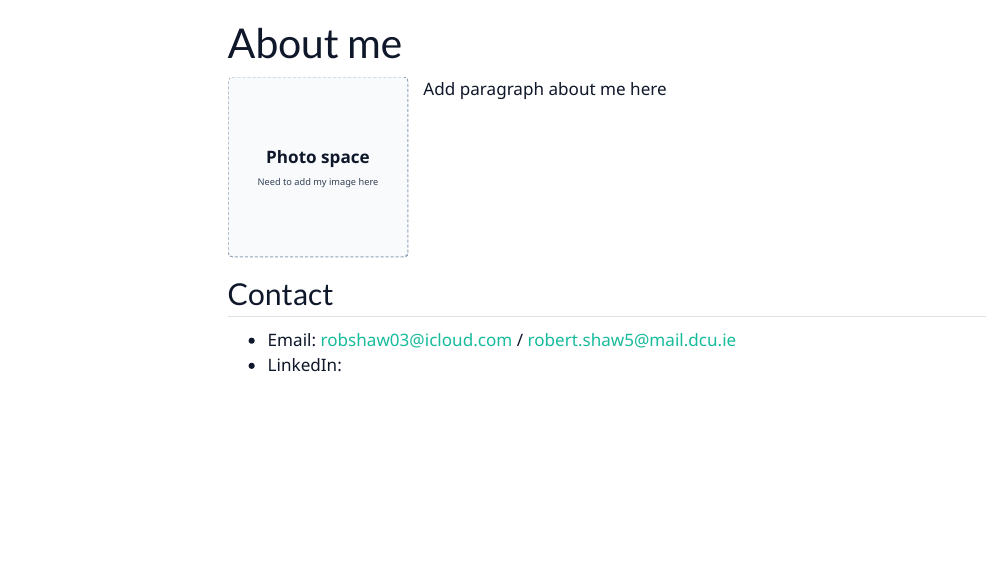
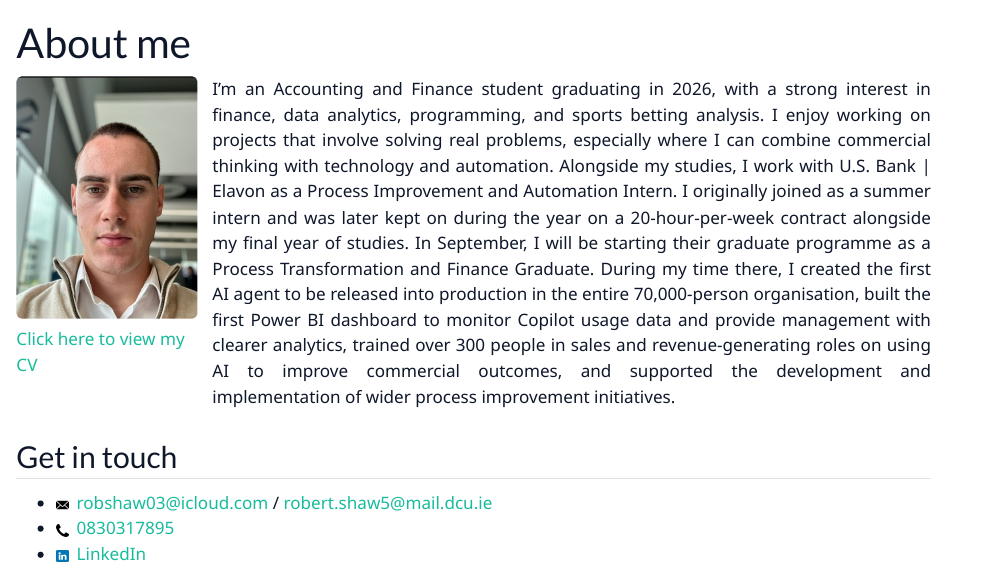
Before and after one commit to robertshaw5/BAA1028, a Quarto document (about.qmd): the page in a window 1100 px wide, from its top. Rendered offline with R 4.5, knitr and Pandoc in place of Quarto, with nearby package versions; menus at the side of the page are left out.

Commit message:
Update About page content and contact details
Refresh the About page with a headshot, justified bio text, CV link placement, and icon-based contact links, while disabling TOC on select pages and renaming Demo Video to Video Demo.

````diff
--- a/about.qmd
+++ b/about.qmd
@@ -6,25 +7,41 @@ title: "About me"
 <section class="about-layout">
   <div class="about-intro-row">
   <div class="about-photo-column">
-    <div class="about-photo-slot" aria-label="Photo placeholder">
-      <p class="about-photo-slot__title">Photo space</p>
-      <p class="about-photo-slot__hint">Need to add my image here</p>
+    <div class="about-photo-slot" aria-label="Profile photo" style="border:none;background:transparent;padding:0;min-height:20rem;">
+      <img src="images/headshot.jpeg" alt="Headshot of Robert Shaw" style="width:100%;height:100%;object-fit:cover;border-radius:0.5rem;">
+    </div>
+    <div style="margin-top: 0.8rem;">
+      <a href="CV_ROBERT_SHAW.pdf" target="_blank" rel="noopener noreferrer">Click here to view my CV</a>
     </div>
   </div>
   <div class="about-content-column">
 ```
-Add paragraph about me here
+<div style="text-align: justify; text-justify: inter-word;">
+I’m an Accounting and Finance student graduating in 2026, with a strong interest in finance, data analytics, programming, and sports betting analysis. I enjoy working on projects that involve solving real problems, especially where I can combine commercial thinking with technology and automation. Alongside my studies, I work with U.S. Bank | Elavon as a Process Improvement and Automation Intern. I originally joined as a summer intern and was later kept on during the year on a 20-hour-per-week contract alongside my final year of studies. In September, I will be starting their graduate programme as a Process Transformation and Finance Graduate. During my time there, I created the first AI agent to be released into production in the entire 70,000-person organisation, built the first Power BI dashboard to monitor Copilot usage data and provide management with clearer analytics, trained over 300 people in sales and revenue-generating roles on using AI to improve commercial outcomes, and supported the development and implementation of wider process improvement initiatives.
+</div>
 
 ```{=html}
   </div>
   </div>
 ```
 
-## Contact
+## Get in touch
 
-
-- Email: robshaw03@icloud.com / robert.shaw5@mail.dcu.ie
-- LinkedIn:
+- ```{=html}
+  <img src="images/email_icon.png" alt="Email icon" style="width:1.15rem;height:1.15rem;vertical-align:middle;margin-right:0.4rem;">
+  <a href="mailto:robshaw03@icloud.com">robshaw03@icloud.com</a> /
+  <a href="mailto:robert.shaw5@mail.dcu.ie">robert.shaw5@mail.dcu.ie</a>
+  ```
+- ```{=html}
+  <img src="images/phone_icon.png" alt="Phone icon" style="width:1.15rem;height:1.15rem;vertical-align:middle;margin-right:0.4rem;">
+  <a href="tel:0830317895">0830317895</a>
+  ```
+- ```{=html}
+  <a href="https://www.linkedin.com/in/robert-shaw-8b72b9293/" target="_blank" rel="noopener noreferrer" aria-label="Open LinkedIn profile">
+    <img src="images/linkedin_icon.png" alt="LinkedIn icon" style="width:1.15rem;height:1.15rem;vertical-align:middle;margin-right:0.4rem;">
+    <span>LinkedIn</span>
+  </a>
+  ```
 
 ```{=html}
 </section>
--- a/styles.css
+++ b/styles.css
@@ -254,8 +254,7 @@ main.content .landing-band {
 }
 
 .about-photo-column {
-  position: sticky;
-  top: 5rem;
+  position: static;
 }
 
 .about-photo-slot {
````
Also changed, not shown: dcu-timetable-to-apple-calender.qmd (+1 -0 lines), sports-betting-analysis-project.qmd (+1 -1 lines), images/email_icon.png (added), images/headshot.jpeg (added), images/linkedin_icon.png (added), images/phone_icon.png (added), about.qmd (1 more changed lines).
